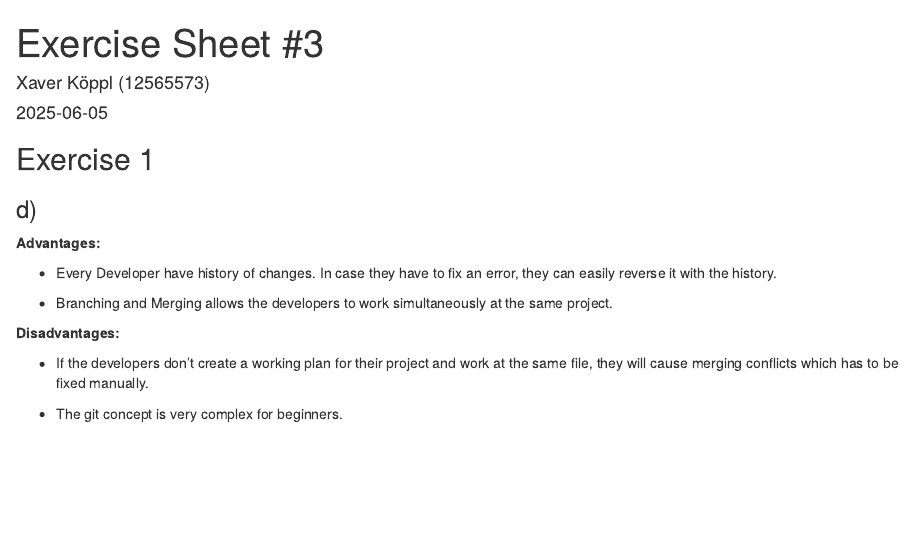
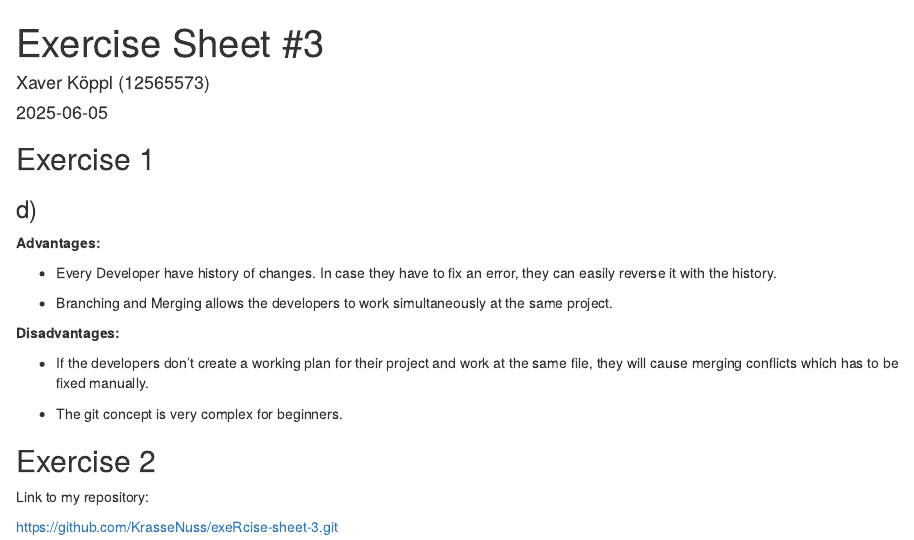
Before and after one commit to KrasseNuss/exeRcise-sheet-3, an R Markdown document (Exercise#3_Xaver-Köppl_12565573.Rmd): the page in a window 1100 px wide, from its top. Rendered offline with R 4.5, knitr and Pandoc, with nearby package versions.

Commit message:
Dieses Repository mit GitHub Repository verbunden.

```diff
--- a/Exercise#3_Xaver-Köppl_12565573.Rmd
+++ b/Exercise#3_Xaver-Köppl_12565573.Rmd
@@ -24,3 +24,9 @@ knitr::opts_chunk$set(echo = TRUE)
 -   If the developers don't create a working plan for their project and work at the same file, they will cause merging conflicts which has to be fixed manually.
 
 -   The git concept is very complex for beginners.
+
+## Exercise 2
+
+Link to my repository:
+
+<https://github.com/KrasseNuss/exeRcise-sheet-3.git>
```
